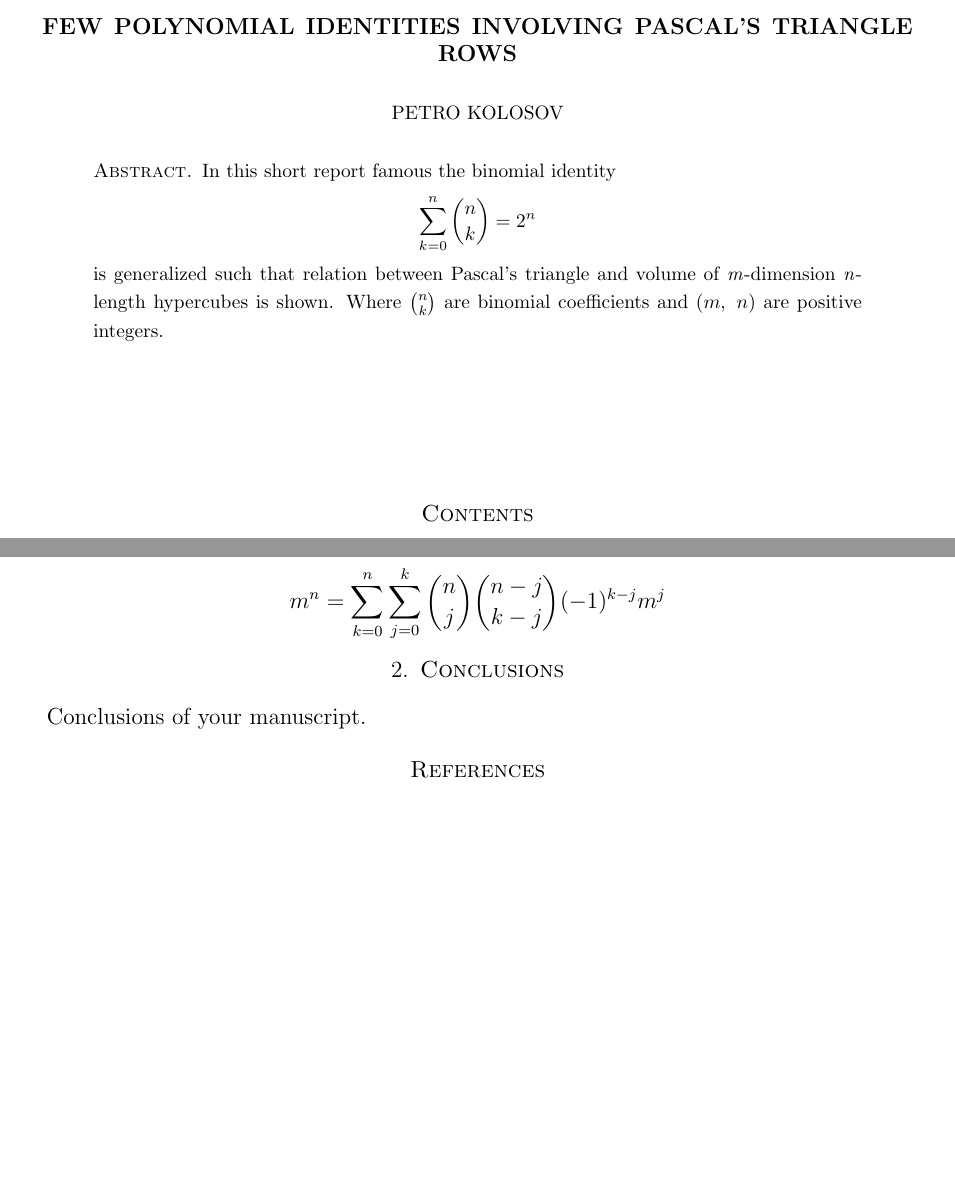
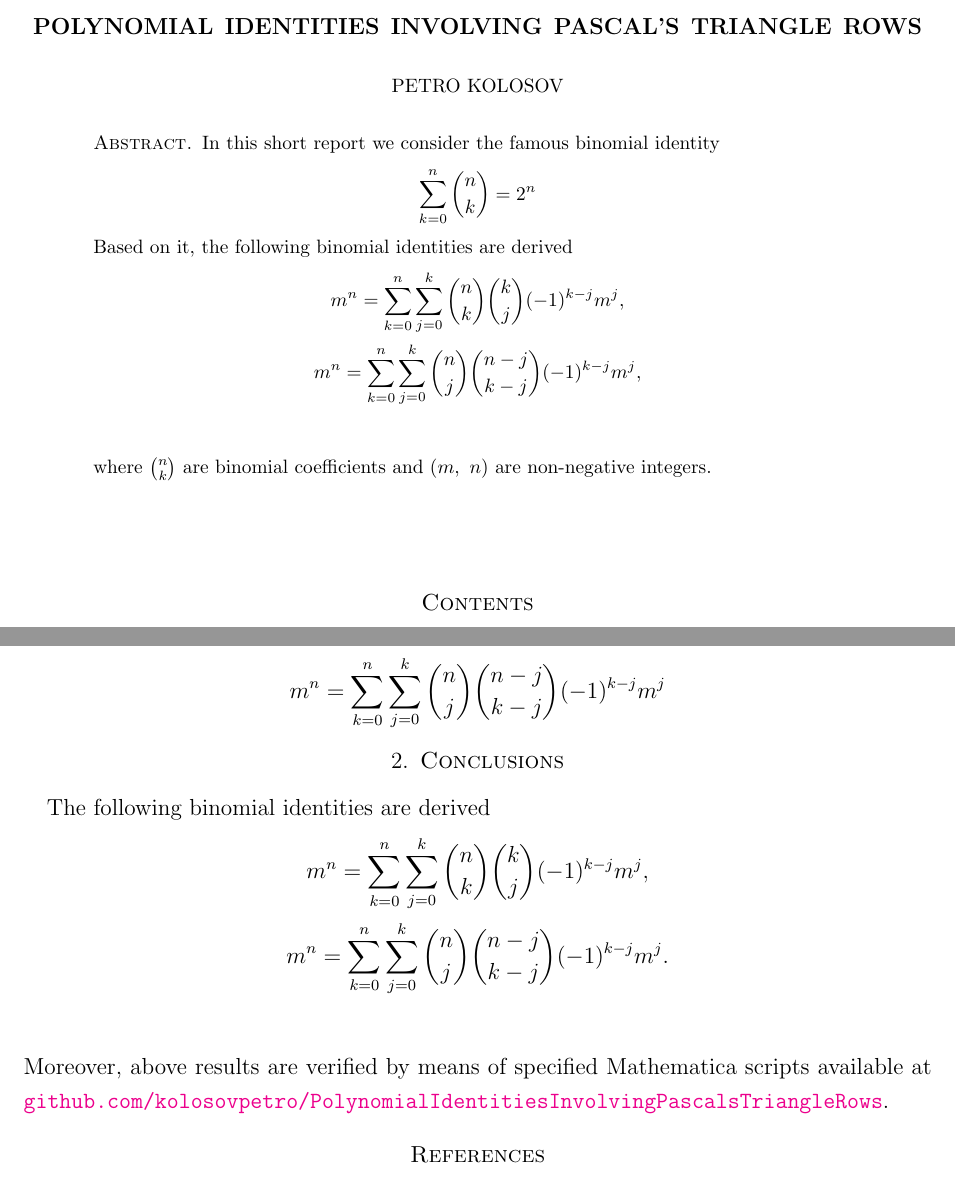
Before and after one commit to kolosovpetro/PolynomialIdentitiesInvolvingPascalsTriangleRows, a LaTeX paper (src/PolynomialIdentitiesInvolvingPascalsTriangleRows.tex, which reads src/sections/abstract.tex, src/sections/conclusions.tex): two parts of pages 1 and 4 of 4 before the commit and two parts of pages 1 and 4 of 5 after it, joined at a grey line, cut so that both start at the same text, the shorter picture padded with empty space. Compiled offline with pdfLaTeX.

Commit message:
work in progress

```diff
--- a/src/PolynomialIdentitiesInvolvingPascalsTriangleRows.tex
+++ b/src/PolynomialIdentitiesInvolvingPascalsTriangleRows.tex
@@ -44,8 +44,8 @@
 
 \numberwithin{equation}{section}
 
-\title[Few polynomial identities involving Pascal's triangle rows]
-{Few polynomial identities involving Pascal's triangle rows}
+\title[Polynomial identities involving Pascal's triangle rows]
+{Polynomial identities involving Pascal's triangle rows}
 \author[Petro Kolosov]{Petro Kolosov}
 \email{kolosovp94@gmail.com}
 \keywords{
@@ -54,13 +54,15 @@
 \subjclass[2010]{26E70, 05A30}
 \date{\today}
 \hypersetup{
-    pdftitle={Few polynomial identities involving Pascal's triangle rows},
+    pdftitle={Polynomial identities involving Pascal's triangle rows},
     pdfsubject={
-        Binomial coefficients, Binomial theorem, Pascal's triangle, Binomial sums, Binomial distribution, Binomial identities
+        Binomial coefficients, Binomial theorem, Pascal's triangle, Binomial sums, Binomial distribution, Binomial identities,
+        Polynomial identities
     },
     pdfauthor={Petro Kolosov},
     pdfkeywords={
-        Binomial coefficients, Binomial theorem, Pascal's triangle, Binomial sums, Binomial distribution, Binomial identities
+        Binomial coefficients, Binomial theorem, Pascal's triangle, Binomial sums, Binomial distribution, Binomial identities,
+        Polynomial identities
     }
 }
 \begin{document}
--- a/src/sections/abstract.tex
+++ b/src/sections/abstract.tex
@@ -1,4 +1,10 @@
-In this short report famous the binomial identity \[\sum_{k=0}^{n}\binom{n}{k}=2^n\]
-is generalized such that relation between Pascal's triangle and volume of \emph{m}-dimension \textit{n}-length
-hypercubes is shown.
-Where $\binom{n}{k}$ are binomial coefficients and $(m, \ n)$ are positive integers.
+In this short report we consider the famous binomial identity
+\[
+    \sum_{k=0}^{n}\binom{n}{k}=2^n
+\]
+Based on it, the following binomial identities are derived
+\begin{gather*}
+    m^n = \sum_{k=0}^{n} \sum_{j=0}^{k} \binom{n}{k} \binom{k}{j} (-1)^{k-j} m^j,\\
+    m^n = \sum_{k=0}^{n} \sum_{j=0}^{k} \binom{n}{j} \binom{n-j}{k-j} (-1)^{k-j} m^j,\\
+\end{gather*}
+where $\binom{n}{k}$ are binomial coefficients and $(m, \ n)$ are non-negative integers.
--- a/src/sections/conclusions.tex
+++ b/src/sections/conclusions.tex
@@ -1 +1,8 @@
-Conclusions of your manuscript.
+The following binomial identities are derived
+\begin{gather*}
+    m^n = \sum_{k=0}^{n} \sum_{j=0}^{k} \binom{n}{k} \binom{k}{j} (-1)^{k-j} m^j,\\
+    m^n = \sum_{k=0}^{n} \sum_{j=0}^{k} \binom{n}{j} \binom{n-j}{k-j} (-1)^{k-j} m^j.\\
+\end{gather*}
+Moreover, above results are verified by means of specified Mathematica scripts available at
+\href{https://github.com/kolosovpetro/PolynomialIdentitiesInvolvingPascalsTriangleRows/blob/develop/mathematica/PolynomialIdentitiesInvolvingPascalsTriangleRows.m}
+{\texttt{github.com/kolosovpetro/PolynomialIdentitiesInvolvingPascalsTriangleRows}}.
```
Also changed, not shown: src/sections/introduction.tex (+1 -1 lines), out/PolynomialIdentitiesInvolvingPascalsTriangleRows.pdf, 2 other files.
